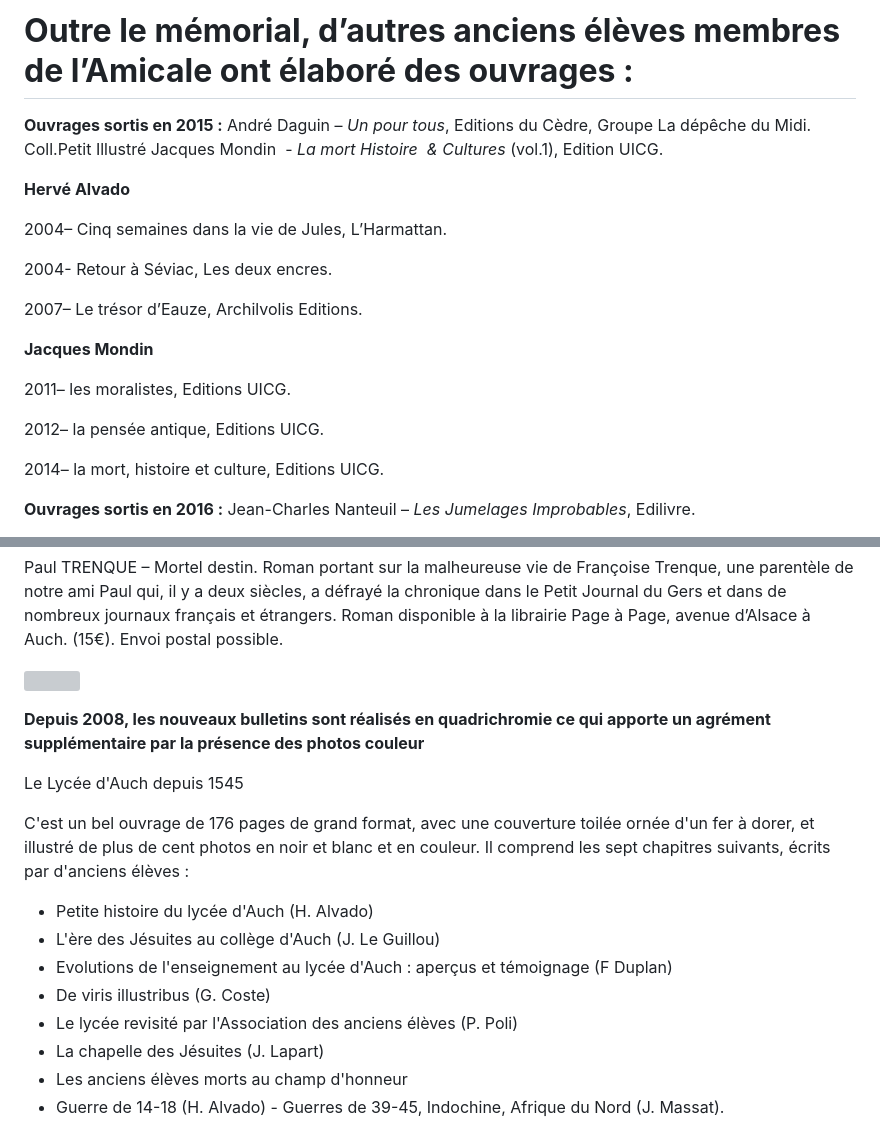
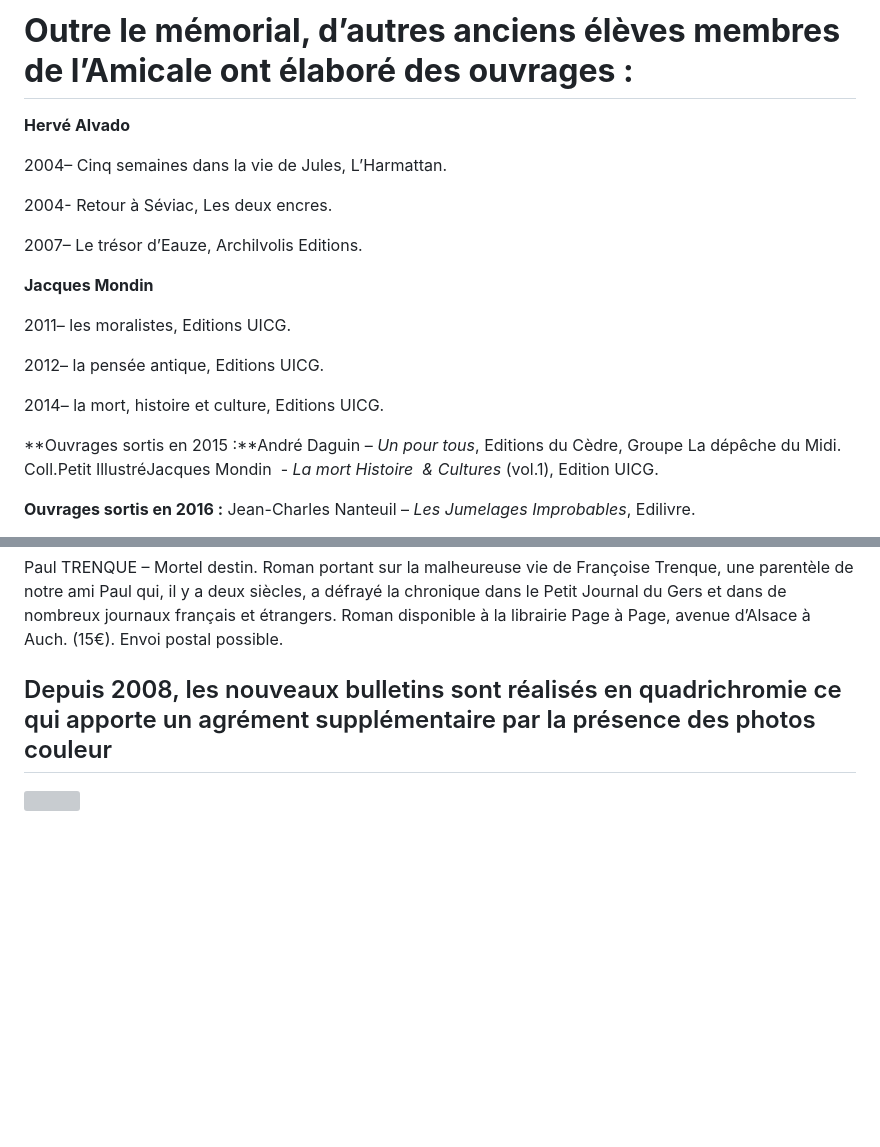
Before and after one commit to aaaela-auch/aaaela-auch, a Markdown page: src/pages/publications.md, 2 parts joined by grey strips. Drawn GitHub-style; blank space fills up the shorter version; grey boxes are pictures that could not be loaded.

Commit message:
Mise à jour de publications

```diff
--- a/src/pages/publications.md
+++ b/src/pages/publications.md
@@ -37,10 +35,6 @@ Il résulte d’un important travail rédactionnel et de recherches d’Hervé A
 Après une présentation historique détaillée du monument qui se trouve dans la cour d’honneur de l’établissement, on découvre le parcours des anciens élèves morts au champ d’honneur. Les dernières pages sont consacrées à ceux qui sont tombés au cours de la Seconde Guerre Mondiale, puis en Indochine et en Algérie.
 
 # **Outre le mémorial, d’autres anciens élèves membres de l’Amicale ont élaboré des ouvrages :**
-
-**Ouvrages sortis en 2015 :**
-André Daguin – *Un pour tous*, Editions du Cèdre, Groupe La dépêche du Midi. Coll.Petit Illustré
-Jacques Mondin  - *La mort Histoire  & Cultures* (vol.1), Edition UICG.
 
 **Hervé Alvado**
 
@@ -57,6 +51,8 @@ Jacques Mondin  - *La mort Histoire  & Cultures* (vol.1), Edition UICG.
 2012– la pensée antique, Editions UICG.
 
 2014– la mort, histoire et culture, Editions UICG.
+
+**Ouvrages sortis en 2015 :**André Daguin – *Un pour tous*, Editions du Cèdre, Groupe La dépêche du Midi. Coll.Petit IllustréJacques Mondin  - *La mort Histoire  & Cultures* (vol.1), Edition UICG.
 
 **Ouvrages sortis en 2016 :**
 Jean-Charles Nanteuil – *Les Jumelages Improbables*, Edilivre.
@@ -78,19 +74,8 @@ André DAGUIN - Michel CASSE  - Cosmologie culinaire (avec les recettes du Chef
 Paul TRENQUE – Mortel destin.
 Roman portant sur la malheureuse vie de Françoise Trenque, une parentèle de notre ami Paul qui, il y a deux siècles, a défrayé la chronique dans le Petit Journal du Gers et dans de nombreux journaux français et étrangers. Roman disponible à la librairie Page à Page, avenue d’Alsace à Auch. (15€). Envoi postal possible.
 
+
+
+## Depuis 2008, les nouveaux bulletins sont réalisés en quadrichromie ce qui apporte un agrément supplémentaire par la présence des photos couleur
+
 ![](/img/nouveaux-bulletins-mini.jpg)
-
-**Depuis 2008, les nouveaux bulletins sont réalisés en quadrichromie ce qui apporte un agrément supplémentaire par la présence des photos couleur**
-
-Le Lycée d'Auch depuis 1545
-
-C'est un bel ouvrage de 176 pages de grand format, avec une couverture toilée ornée d'un fer à dorer, et illustré de plus de cent photos en noir et blanc et en couleur. Il comprend les sept chapitres suivants, écrits par d'anciens élèves :
-
-* Petite histoire du lycée d'Auch (H. Alvado)
-* L'ère des Jésuites au collège d'Auch (J. Le Guillou)
-* Evolutions de l'enseignement au lycée d'Auch : aperçus et témoignage (F Duplan)
-* De viris illustribus (G. Coste)
-* Le lycée revisité par l'Association des anciens élèves (P. Poli)
-* La chapelle des Jésuites (J. Lapart)
-* Les anciens élèves morts au champ d'honneur
-* Guerre de 14-18 (H. Alvado) - Guerres de 39-45, Indochine, Afrique du Nord (J. Massat).
```
Also changed, not shown: other parts of src/pages/publications.md (+0 -2 lines).
